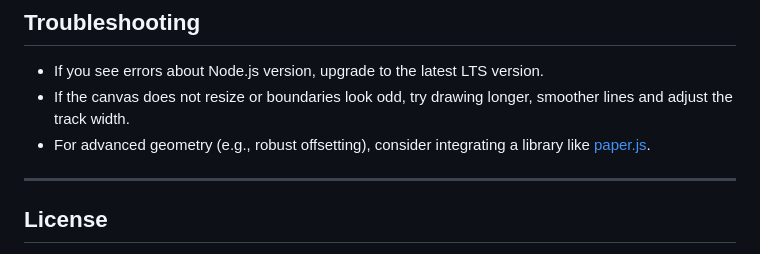
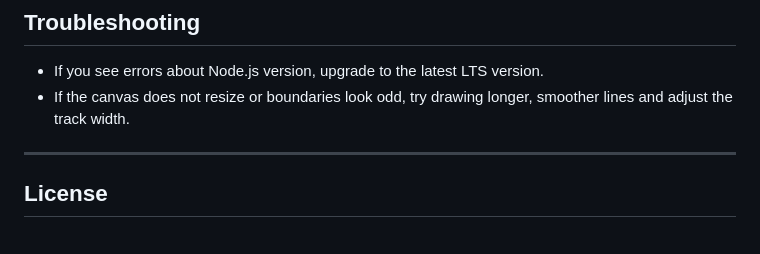
Before and after one commit to ACM40960/mathematical-modelling-of-race-lines, a Markdown page: README.md, the part around the change. Rendered like a GitHub page.

Commit message:
MOD: Updated README

```diff
--- a/README.md
+++ b/README.md
@@ -90,8 +90,6 @@ frontend/
 ## Troubleshooting
 - If you see errors about Node.js version, upgrade to the latest LTS version.
 - If the canvas does not resize or boundaries look odd, try drawing longer, smoother lines and adjust the track width.
-- For advanced geometry (e.g., robust offsetting), consider integrating a library like [paper.js](http://paperjs.org/).
-
 ---
 
 ## License
```
Also changed, not shown: frontend/README.md (+0 -2 lines).
